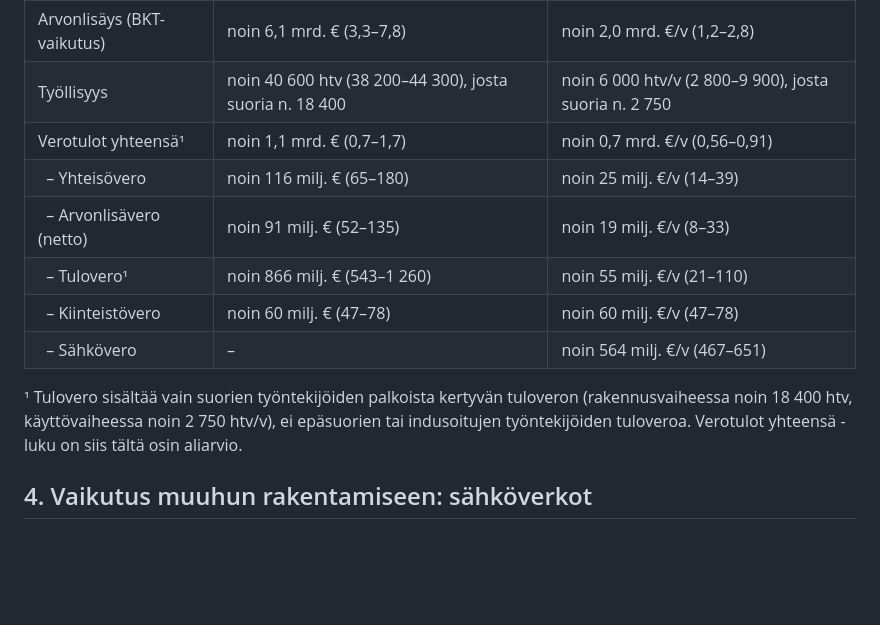
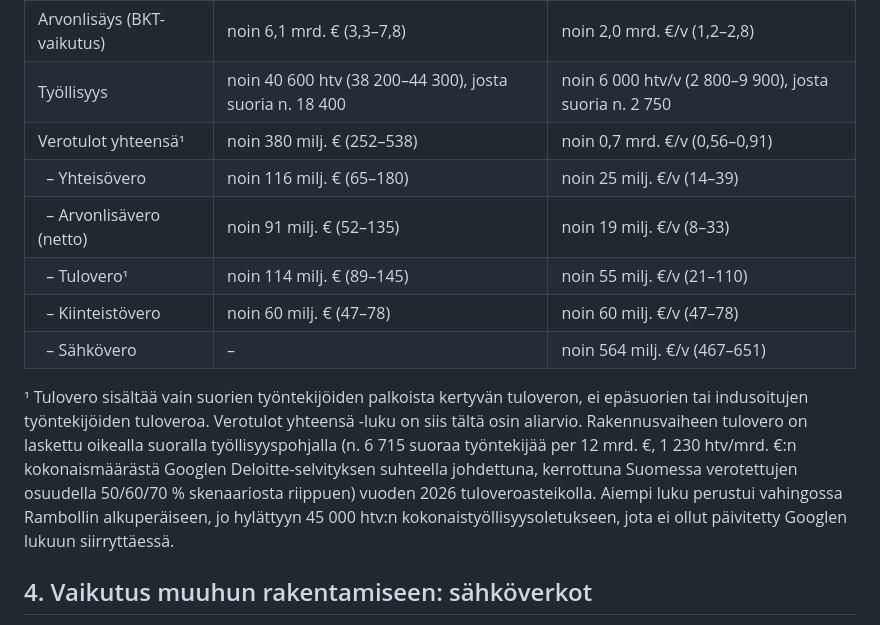
Before and after one commit to mzrantal/Datakeskusten-vaikutukset, a Markdown page: Datakeskusteema luonnos.md, the part around the change. Rendered like a GitHub page; blank space fills up the shorter version.

Commit message:
Fix rakennusvaihe tulovero: was still computed from Ramboll's old 45 000 htv
rak_tulovero_12 (and rak_tulovero_valtio) had never been recalculated
after rak_htv_per_mrd switched from Ramboll's 3 750 htv/mrd. e to
Google's 1 231 htv/mrd. e -- it was still implicitly based on the old
45 000 htv/12 mrd. e total ("Tulovero" subsection explicitly said so).
Recomputed using the documented methodology (2026 valtion
tuloveroasteikko, 91,8% veronalainen osuus, 7,57% kunnallisvero) but
on the correct direct-employee base (n. 6 714.5 suoraa per 12 mrd. e,
from 1 231 htv/mrd. e x 1/2.2 Deloitte-suhteella), times
suomalaisten_osuus per scenario:

  rak_tulovero_12:       210/315/420 -> 34.5/41.4/48.4 M e per 12 mrd. e
  rak_tulovero_valtio:   2/3 (flat)  -> 0.7015 (precisely re-derived)

Propagated through:
- R model: updated parameters and comments.
- Main memo: rewrote the "Tulovero" subsection's rakennusvaihe table
  (now alhainen/keskim/korkea, matching the rest of the chapter,
  instead of the old 50%/100%-Suomessa two-point framing), refreshed
  "Julkisen talouden tulot yhteensä", "Vertailu Rambollin
  laskelmiin", the risk-weighted employment/tax table, the
  per-invested-billion haarukka table, and regenerated the affected
  chart (datakeskus_verotulot_2027_2028.png). Verified via LibreOffice
  PDF render that the new and edited tables still display correctly.
- Teema draft: updated the Verotulot yhteensä / Tulovero rows and
  expanded footnote explaining the correction.

Net effect: rakennusvaihe tax revenue drops to roughly a third of the
previous (stale) figure, since the old number implicitly taxed ~6.7x
too many workers.

Co-Authored-By: Claude Sonnet 5 <noreply@anthropic.com>
Claude-Session: https://claude.ai/code/session_01Uh1nuemJTk3tFdgefo891i

```diff
--- a/Datakeskusteema luonnos.md
+++ b/Datakeskusteema luonnos.md
@@ -44,14 +44,14 @@ Rakennusvaiheen vaikutus on kertaluonteinen ja kasautuu hankkeiden valmistumisvu
 | --- | --- | --- |
 | Arvonlisäys (BKT-vaikutus) | noin 6,1 mrd. € (3,3–7,8) | noin 2,0 mrd. €/v (1,2–2,8) |
 | Työllisyys | noin 40 600 htv (38 200–44 300), josta suoria n. 18 400 | noin 6 000 htv/v (2 800–9 900), josta suoria n. 2 750 |
-| Verotulot yhteensä¹ | noin 1,1 mrd. € (0,7–1,7) | noin 0,7 mrd. €/v (0,56–0,91) |
+| Verotulot yhteensä¹ | noin 380 milj. € (252–538) | noin 0,7 mrd. €/v (0,56–0,91) |
 | &nbsp;&nbsp;– Yhteisövero | noin 116 milj. € (65–180) | noin 25 milj. €/v (14–39) |
 | &nbsp;&nbsp;– Arvonlisävero (netto) | noin 91 milj. € (52–135) | noin 19 milj. €/v (8–33) |
-| &nbsp;&nbsp;– Tulovero¹ | noin 866 milj. € (543–1 260) | noin 55 milj. €/v (21–110) |
+| &nbsp;&nbsp;– Tulovero¹ | noin 114 milj. € (89–145) | noin 55 milj. €/v (21–110) |
 | &nbsp;&nbsp;– Kiinteistövero | noin 60 milj. € (47–78) | noin 60 milj. €/v (47–78) |
 | &nbsp;&nbsp;– Sähkövero | – | noin 564 milj. €/v (467–651) |
 
-¹ Tulovero sisältää vain suorien työntekijöiden palkoista kertyvän tuloveron (rakennusvaiheessa noin 18 400 htv, käyttövaiheessa noin 2 750 htv/v), ei epäsuorien tai indusoitujen työntekijöiden tuloveroa. Verotulot yhteensä -luku on siis tältä osin aliarvio.
+¹ Tulovero sisältää vain suorien työntekijöiden palkoista kertyvän tuloveron, ei epäsuorien tai indusoitujen työntekijöiden tuloveroa. Verotulot yhteensä -luku on siis tältä osin aliarvio. Rakennusvaiheen tulovero on laskettu oikealla suoralla työllisyyspohjalla (n. 6 715 suoraa työntekijää per 12 mrd. €, 1 230 htv/mrd. €:n kokonaismäärästä Googlen Deloitte-selvityksen suhteella johdettuna, kerrottuna Suomessa verotettujen osuudella 50/60/70 % skenaariosta riippuen) vuoden 2026 tuloveroasteikolla. Aiempi luku perustui vahingossa Rambollin alkuperäiseen, jo hylättyyn 45 000 htv:n kokonaistyöllisyysoletukseen, jota ei ollut päivitetty Googlen lukuun siirryttäessä.
 
 ## 4. Vaikutus muuhun rakentamiseen: sähköverkot
 
```
Also changed, not shown: datakeskus_verotulot_2027_2028.png, 2 other files.
